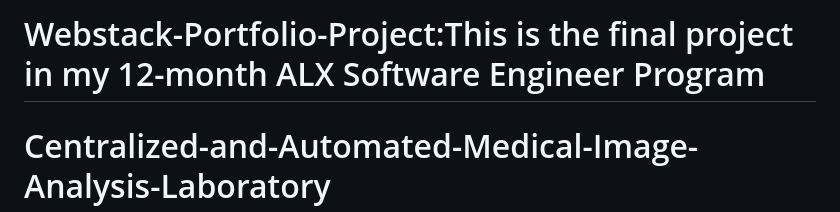
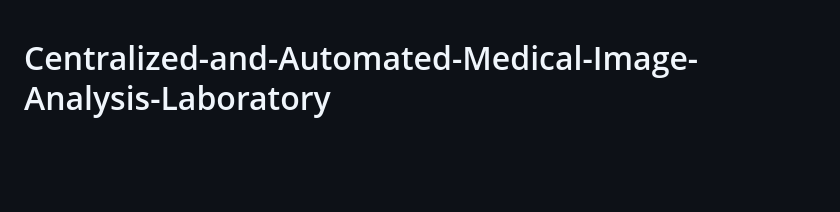
Before and after one commit to OmarKhalil10/Webstack-Portfolio-Project, a Markdown page: README.md, the part around the change. GitHub-like rendering; blank space fills up the shorter version.

```diff
--- a/README.md
+++ b/README.md
@@ -1,5 +1,3 @@
-# Webstack-Portfolio-Project:This is the final project in my 12-month ALX Software Engineer Program
-
 # Centralized-and-Automated-Medical-Image-Analysis-Laboratory
 
 ## Development Setup
```
